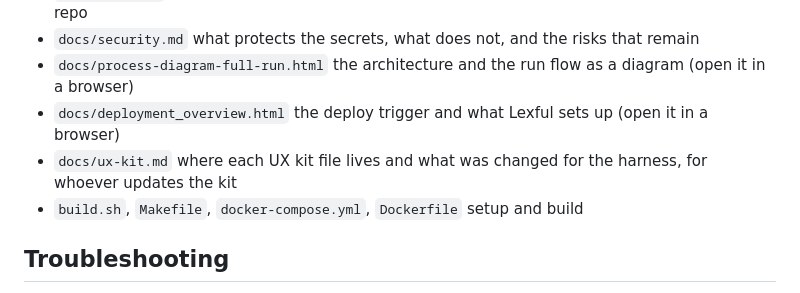
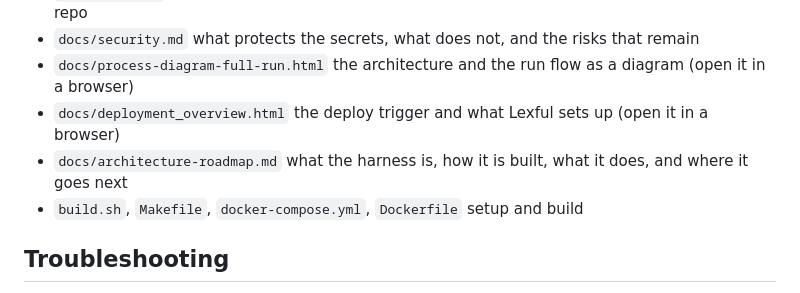
Before and after one commit to devanshvora-yorkie/lexful-qx-harness, a Markdown page: README.md, the part around the change. GitHub-like rendering.

Commit message:
Remove UX kit migration notes, add architecture and roadmap doc
Co-Authored-By: Claude Sonnet 5.5 <noreply@anthropic.com>

```diff
--- a/README.md
+++ b/README.md
@@ -152,7 +152,7 @@ Set them in `.env`, then restart the container with `docker compose up -d --forc
 - `docs/security.md` what protects the secrets, what does not, and the risks that remain
 - `docs/process-diagram-full-run.html` the architecture and the run flow as a diagram (open it in a browser)
 - `docs/deployment_overview.html` the deploy trigger and what Lexful sets up (open it in a browser)
-- `docs/ux-kit.md` where each UX kit file lives and what was changed for the harness, for whoever updates the kit
+- `docs/architecture-roadmap.md` what the harness is, how it is built, what it does, and where it goes next
 - `build.sh`, `Makefile`, `docker-compose.yml`, `Dockerfile` setup and build
 
 ## Troubleshooting
```
Also changed, not shown: docs/architecture-roadmap.md (added, +157 -0 lines), docs/ux-kit.md (deleted, +0 -29 lines).
